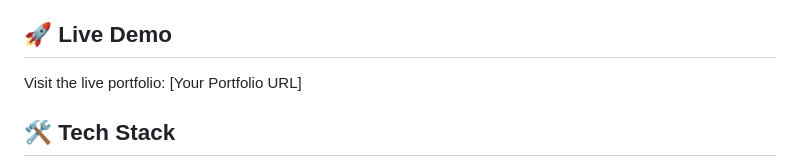
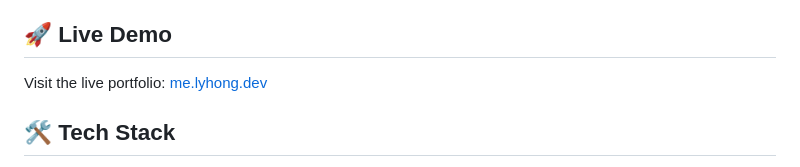
Before and after one commit to peoul/portfolio_ver_2, a Markdown page: README.md, the part around the change. GitHub-like rendering.

Commit message:
docs = updated website

```diff
--- a/README.md
+++ b/README.md
@@ -14,7 +14,7 @@ A modern, terminal-inspired portfolio website showcasing my projects and skills
 
 ## 🚀 Live Demo
 
-Visit the live portfolio: [Your Portfolio URL]
+Visit the live portfolio: [me.lyhong.dev](https://me.lyhong.dev)
 
 ## 🛠️ Tech Stack
 
```
